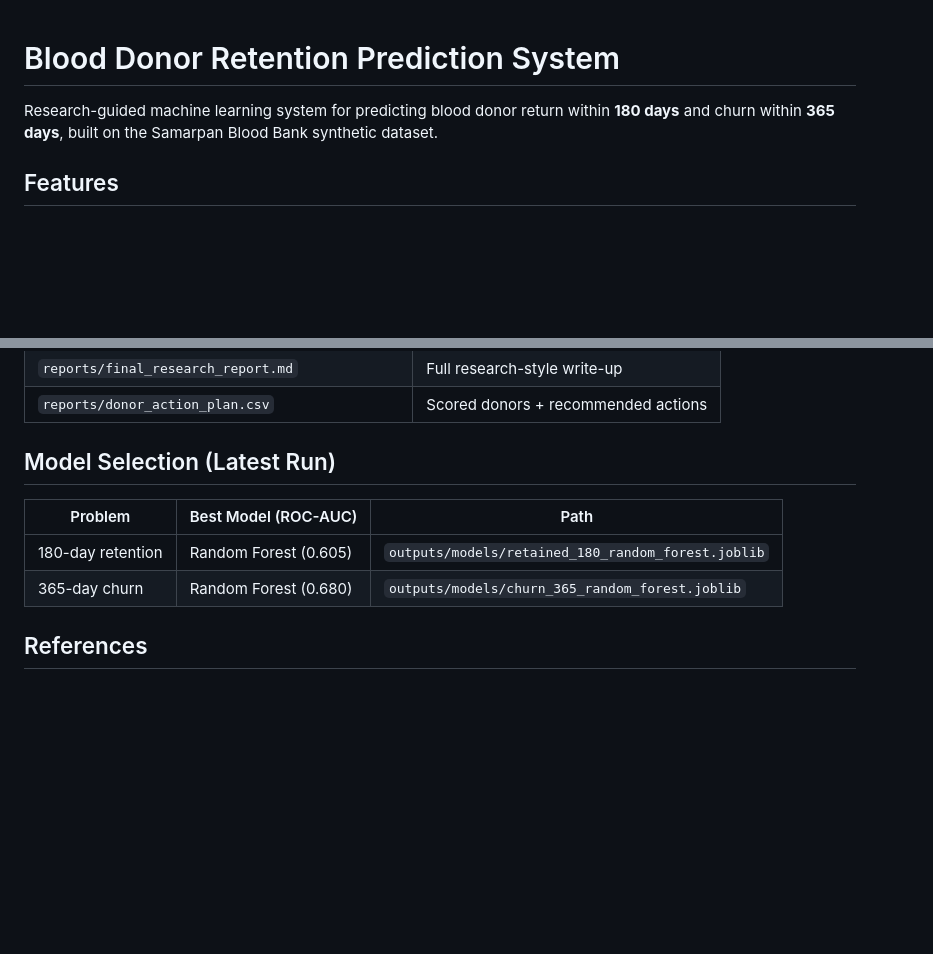
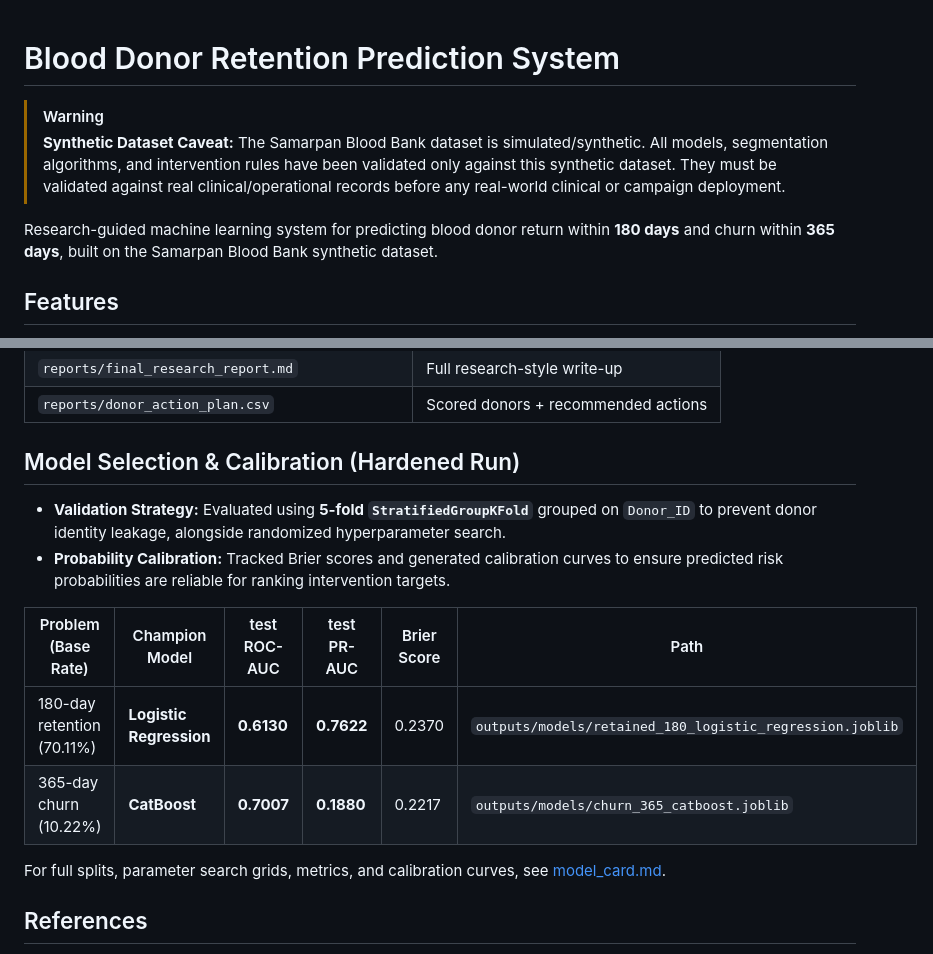
Before and after one commit to Anushkap1205/blood-donor-retention-prediction, a Markdown page: README.md, 2 parts joined by grey strips. Drawn GitHub-style; blank space fills up the shorter version.

Commit message:
Update README.md with synthetic warnings and champion model metrics

```diff
--- a/README.md
+++ b/README.md
@@ -1,6 +1,11 @@
 # Blood Donor Retention Prediction System
 
+> [!WARNING]
+> **Synthetic Dataset Caveat:**
+> The Samarpan Blood Bank dataset is simulated/synthetic. All models, segmentation algorithms, and intervention rules have been validated only against this synthetic dataset. They must be validated against real clinical/operational records before any real-world clinical or campaign deployment.
+
 Research-guided machine learning system for predicting blood donor return within **180 days** and churn within **365 days**, built on the Samarpan Blood Bank synthetic dataset.
+
 
 ## Features
 
@@ -74,12 +79,18 @@ python scripts/run_pipeline.py
 | `reports/final_research_report.md` | Full research-style write-up |
 | `reports/donor_action_plan.csv` | Scored donors + recommended actions |
 
-## Model Selection (Latest Run)
+## Model Selection & Calibration (Hardened Run)
 
-| Problem | Best Model (ROC-AUC) | Path |
-|---------|---------------------|------|
-| 180-day retention | Random Forest (0.605) | `outputs/models/retained_180_random_forest.joblib` |
-| 365-day churn | Random Forest (0.680) | `outputs/models/churn_365_random_forest.joblib` |
+* **Validation Strategy:** Evaluated using **5-fold `StratifiedGroupKFold`** grouped on `Donor_ID` to prevent donor identity leakage, alongside randomized hyperparameter search.
+* **Probability Calibration:** Tracked Brier scores and generated calibration curves to ensure predicted risk probabilities are reliable for ranking intervention targets.
+
+| Problem (Base Rate) | Champion Model | test ROC-AUC | test PR-AUC | Brier Score | Path |
+|---------|----------------|--------------|-------------|-------------|------|
+| 180-day retention (70.11%) | **Logistic Regression** | **0.6130** | **0.7622** | 0.2370 | `outputs/models/retained_180_logistic_regression.joblib` |
+| 365-day churn (10.22%) | **CatBoost** | **0.7007** | **0.1880** | 0.2217 | `outputs/models/churn_365_catboost.joblib` |
+
+For full splits, parameter search grids, metrics, and calibration curves, see [model_card.md](file:///Users/anushkapatil/Projects/blood-donor-retention-prediction/reports/model_card.md).
+
 
 ## References
 
```
